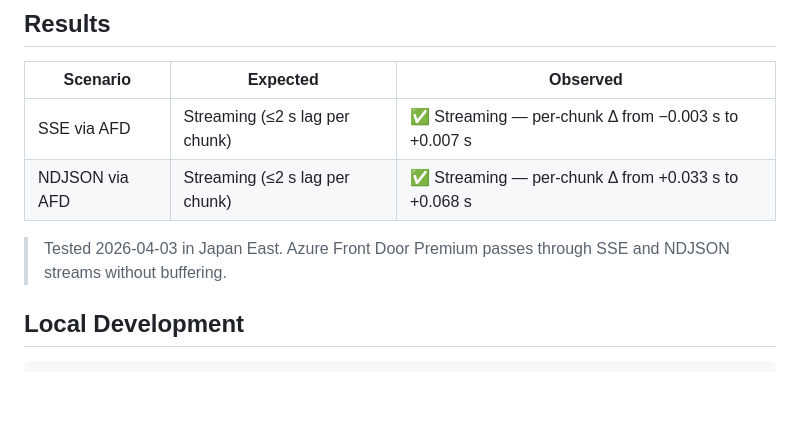
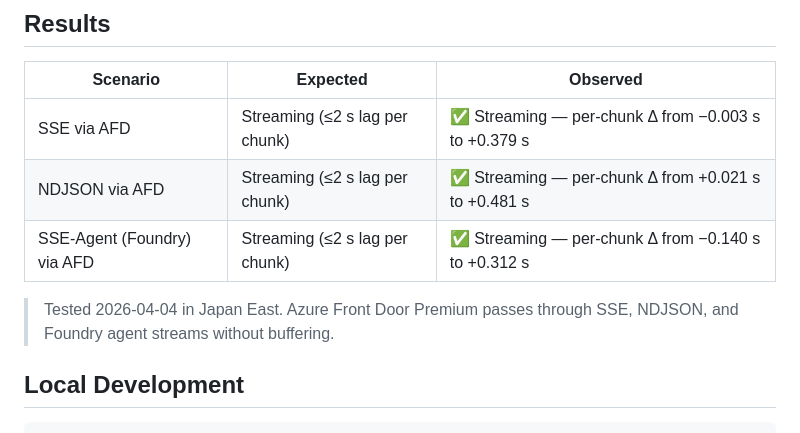
Before and after one commit to rukasakurai/azure-frontdoor-streaming-test, a Markdown page: README.md, the part around the change. GitHub-like rendering; blank space fills up the shorter version.

Commit message:
Update streaming test results in README for SSE, NDJSON, and Foundry agent

```diff
--- a/README.md
+++ b/README.md
@@ -112,10 +112,11 @@ For each endpoint and each URL it:
 
 | Scenario | Expected | Observed |
 |----------|----------|----------|
-| SSE via AFD | Streaming (≤2 s lag per chunk) | ✅ Streaming — per-chunk Δ from −0.003 s to +0.007 s |
-| NDJSON via AFD | Streaming (≤2 s lag per chunk) | ✅ Streaming — per-chunk Δ from +0.033 s to +0.068 s |
+| SSE via AFD | Streaming (≤2 s lag per chunk) | ✅ Streaming — per-chunk Δ from −0.003 s to +0.379 s |
+| NDJSON via AFD | Streaming (≤2 s lag per chunk) | ✅ Streaming — per-chunk Δ from +0.021 s to +0.481 s |
+| SSE-Agent (Foundry) via AFD | Streaming (≤2 s lag per chunk) | ✅ Streaming — per-chunk Δ from −0.140 s to +0.312 s |
 
-> Tested 2026-04-03 in Japan East. Azure Front Door Premium passes through SSE and NDJSON streams without buffering.
+> Tested 2026-04-04 in Japan East. Azure Front Door Premium passes through SSE, NDJSON, and Foundry agent streams without buffering.
 
 ## Local Development
 
```
